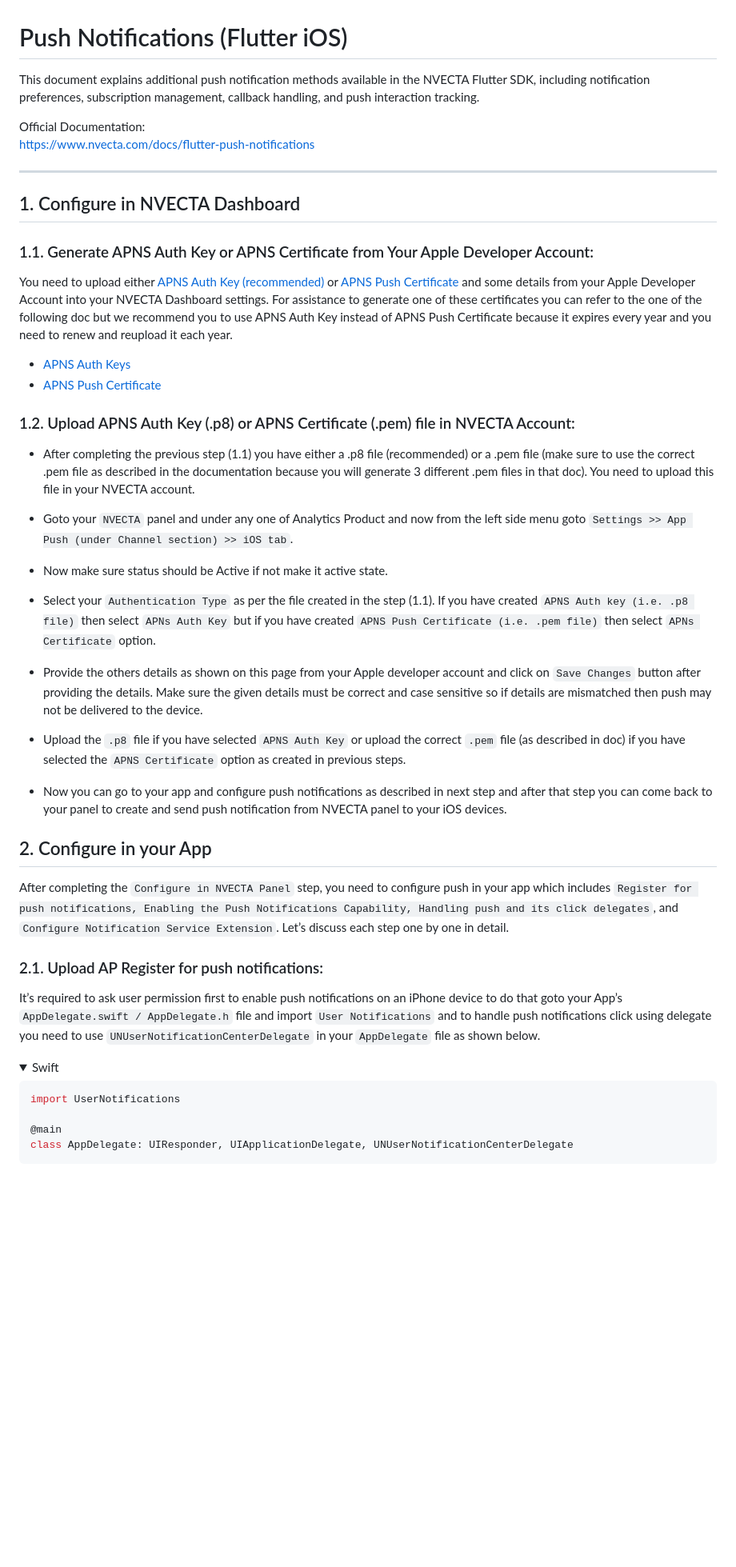
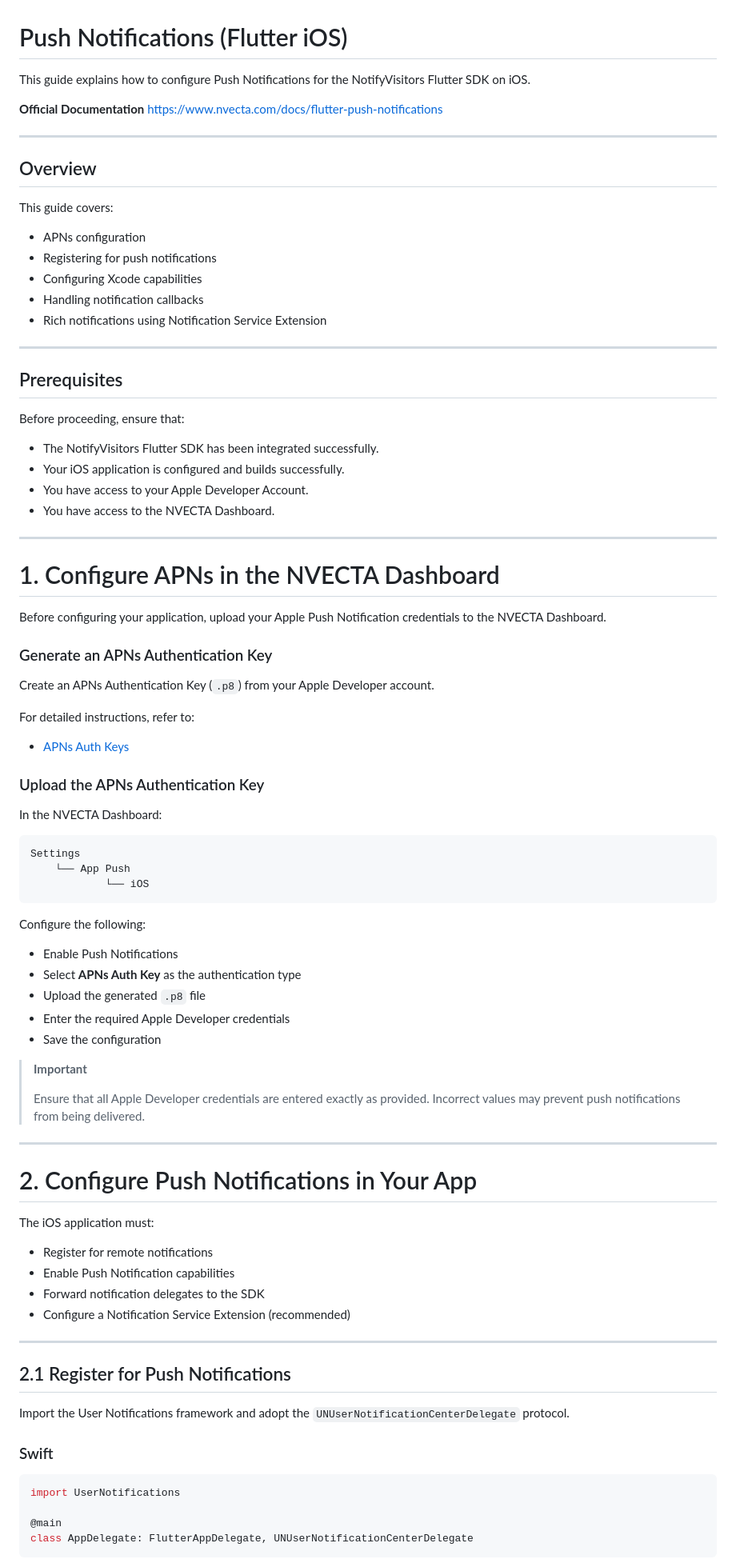
Before and after one commit to tagnpin/flutter_notifyvisitors, a Markdown page: docs/ios-push-integration.md, the part around one of its changes. Shown at 80% size. GitHub-like rendering; folded sections open; blank space fills up the shorter version.

````diff
--- a/docs/ios-push-integration.md
+++ b/docs/ios-push-integration.md
@@ -1,52 +1,92 @@
 # Push Notifications (Flutter iOS)
 
-This document explains additional push notification methods available in the NVECTA Flutter SDK, including notification preferences, subscription management, callback handling, and push interaction tracking.
+This guide explains how to configure Push Notifications for the NotifyVisitors Flutter SDK on iOS.
 
-Official Documentation:
+**Official Documentation**
 https://www.nvecta.com/docs/flutter-push-notifications
 
 ---
 
-## 1. Configure in NVECTA Dashboard
+## Overview
 
-### 1.1. Generate APNS Auth Key or APNS Certificate from Your Apple Developer Account:
+This guide covers:
 
-You need to upload either [APNS Auth Key (recommended)](https://docs.notifyvisitors.com/docs/apns-auth-keys) or [APNS Push Certificate](https://docs.notifyvisitors.com/docs/apns-certificate) and some details from your Apple Developer Account into your NVECTA Dashboard settings. For assistance to generate one of these certificates you can refer to the one of the following doc but we recommend you to use APNS Auth Key instead of APNS Push Certificate because it expires every year and you need to renew and reupload it each year.
+- APNs configuration
+- Registering for push notifications
+- Configuring Xcode capabilities
+- Handling notification callbacks
+- Rich notifications using Notification Service Extension
 
-- [APNS Auth Keys](https://docs.notifyvisitors.com/docs/apns-auth-keys)
-- [APNS Push Certificate](https://docs.notifyvisitors.com/docs/apns-certificate)
+---
 
-### 1.2. Upload APNS Auth Key (.p8) or APNS Certificate (.pem) file in NVECTA Account:
+## Prerequisites
 
-- After completing the previous step (1.1) you have either a .p8 file (recommended) or a .pem file (make sure to use the correct .pem file as described in the documentation because you will generate 3 different .pem files in that doc). You need to upload this file in your NVECTA account.
+Before proceeding, ensure that:
 
-- Goto your `NVECTA` panel and under any one of Analytics Product and now from the left side menu goto `Settings >> App Push (under Channel section) >> iOS tab`.
+- The NotifyVisitors Flutter SDK has been integrated successfully.
+- Your iOS application is configured and builds successfully.
+- You have access to your Apple Developer Account.
+- You have access to the NVECTA Dashboard.
 
-- Now make sure status should be Active if not make it active state.
+---
 
-- Select your `Authentication Type` as per the file created in the step (1.1). If you have created `APNS Auth key (i.e. .p8 file)` then select `APNs Auth Key` but if you have created `APNS Push Certificate (i.e. .pem file)` then select `APNs Certificate` option.
+# 1. Configure APNs in the NVECTA Dashboard
 
-- Provide the others details as shown on this page from your Apple developer account and click on `Save Changes` button after providing the details. Make sure the given details must be correct and case sensitive so if details are mismatched then push may not be delivered to the device.
+Before configuring your application, upload your Apple Push Notification credentials to the NVECTA Dashboard.
 
-- Upload the `.p8` file if you have selected `APNS Auth Key` or upload the correct `.pem` file (as described in doc) if you have selected the `APNS Certificate` option as created in previous steps.
+### Generate an APNs Authentication Key
 
-- Now you can go to your app and configure push notifications as described in next step and after that step you can come back to your panel to create and send push notification from NVECTA panel to your iOS devices.
+Create an APNs Authentication Key (`.p8`) from your Apple Developer account.
 
-## 2. Configure in your App
+For detailed instructions, refer to:
 
-After completing the `Configure in NVECTA Panel` step, you need to configure push in your app which includes `Register for push notifications, Enabling the Push Notifications Capability, Handling push and its click delegates`, and `Configure Notification Service Extension`. Let’s discuss each step one by one in detail.
+- [APNs Auth Keys](https://docs.notifyvisitors.com/docs/apns-auth-keys)
 
-### 2.1. Upload AP Register for push notifications:
+### Upload the APNs Authentication Key
 
-It’s required to ask user permission first to enable push notifications on an iPhone device to do that goto your App’s `AppDelegate.swift / AppDelegate.h` file and import `User Notifications` and to handle push notifications click using delegate you need to use `UNUserNotificationCenterDelegate` in your `AppDelegate` file as shown below.
+In the NVECTA Dashboard:
 
-<details>
-    <summary>Swift</summary>
+```
+Settings
+    └── App Push
+            └── iOS
+```
+
+Configure the following:
+
+- Enable Push Notifications
+- Select **APNs Auth Key** as the authentication type
+- Upload the generated `.p8` file
+- Enter the required Apple Developer credentials
+- Save the configuration
+
+> **Important**
+>
+> Ensure that all Apple Developer credentials are entered exactly as provided. Incorrect values may prevent push notifications from being delivered.
+
+---
+
+# 2. Configure Push Notifications in Your App
+
+The iOS application must:
+
+- Register for remote notifications
+- Enable Push Notification capabilities
+- Forward notification delegates to the SDK
+- Configure a Notification Service Extension (recommended)
+
+---
+
+## 2.1 Register for Push Notifications
+
+Import the User Notifications framework and adopt the `UNUserNotificationCenterDelegate` protocol.
+
+### Swift
 
 ```swift
 import UserNotifications
 
 @main
-class AppDelegate: UIResponder, UIApplicationDelegate, UNUserNotificationCenterDelegate
+class AppDelegate: FlutterAppDelegate, UNUserNotificationCenterDelegate
 ```
 
````
Also changed, not shown: other parts of docs/ios-push-integration.md (+193 -131 lines), docs/ios-specific-integration.md (+133 -128 lines).
